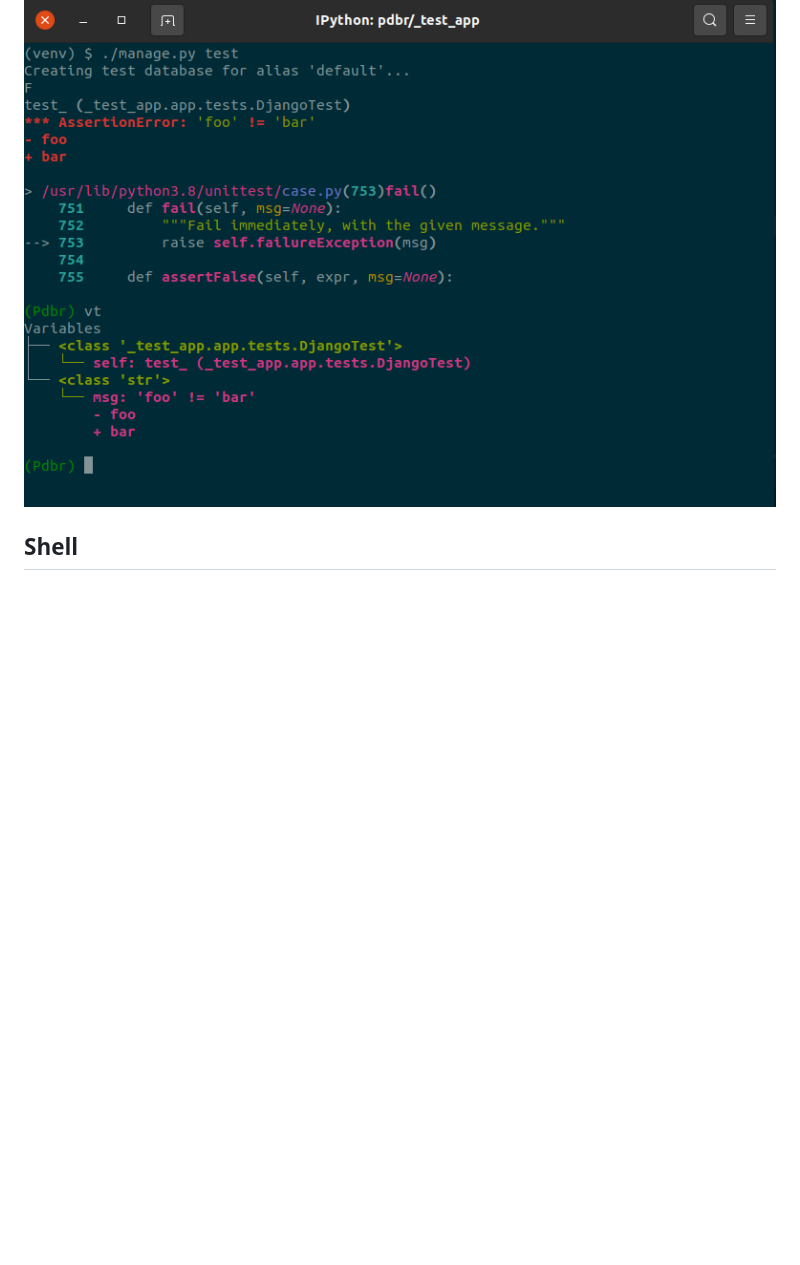
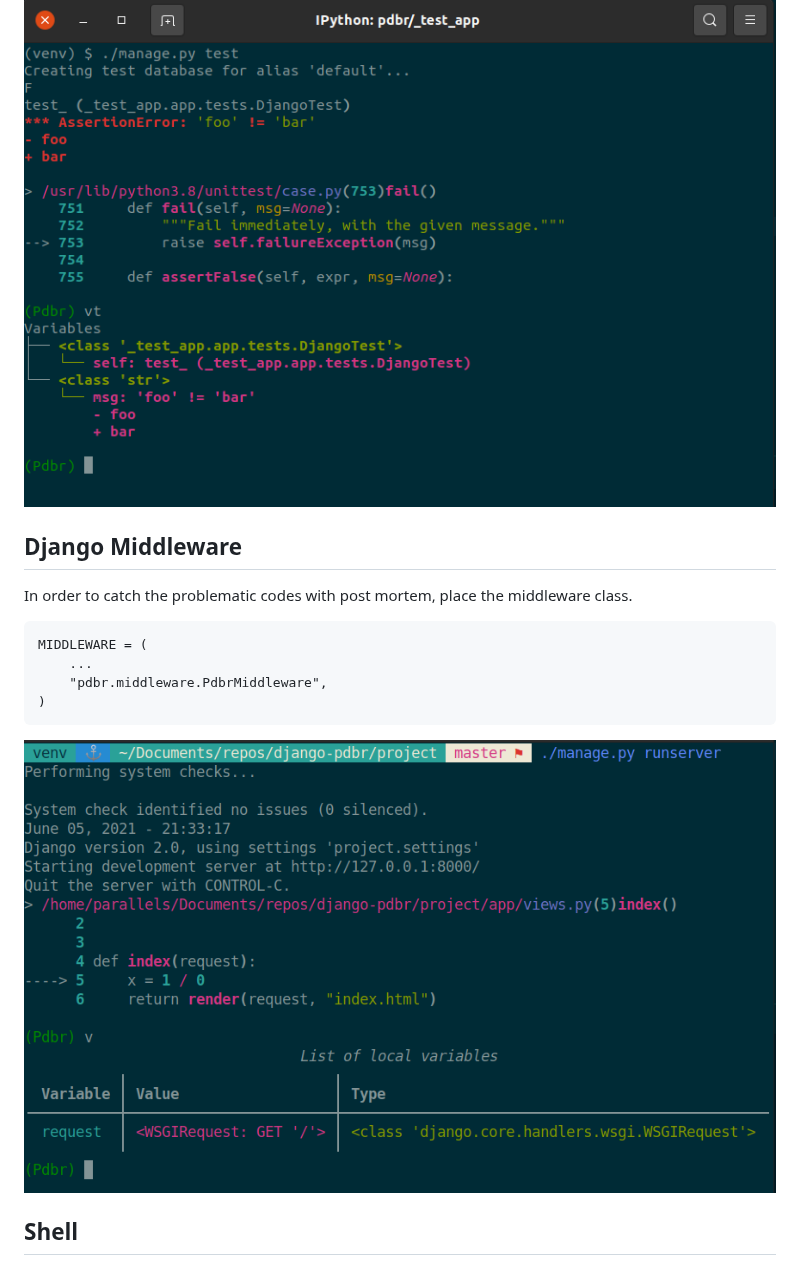
Before and after one commit to cansarigol/pdbr, a Markdown page: README.md, the part around the change. Rendered like a GitHub page; pictures changed too: images/image11.png (added); blank space fills up the shorter version.

Commit message:
Added pdbr middleware

````diff
--- a/README.md
+++ b/README.md
@@ -109,6 +109,16 @@ To being activated the pdb in Django test, change `TEST_RUNNER` like below. Unli
 TEST_RUNNER = "pdbr.runner.PdbrDiscoverRunner"
 ```
 ![](/images/image10.png)
+## Django Middleware
+In order to catch the problematic codes with post mortem, place the middleware class.
+
+```
+MIDDLEWARE = (
+    ...
+    "pdbr.middleware.PdbrMiddleware",
+)
+```
+![](/images/image11.png)
 ## Shell
 Running `pdbr` command in terminal starts an `IPython` terminal app instance. Unlike default `TerminalInteractiveShell`, the new shell uses pdbr as debugger class instead of `ipdb`.
 #### %debug magic sample
````
Also changed, not shown: 8 other files.
